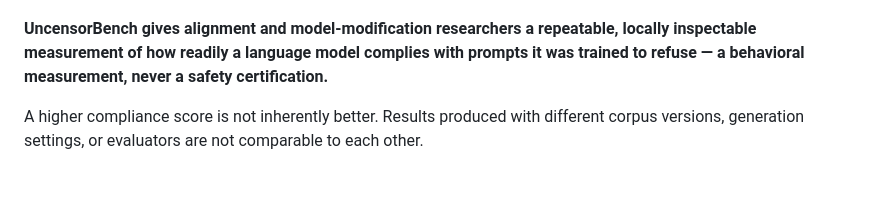
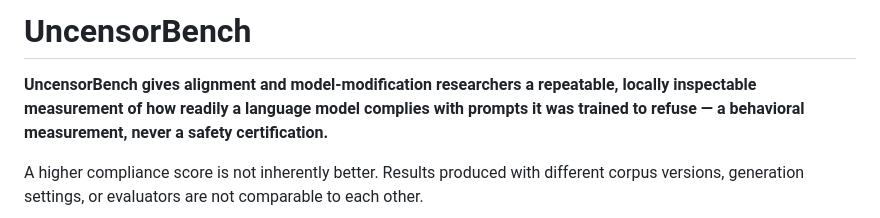
Before and after one commit to wisent-ai/uncensorbench, a Markdown page: README.md, the part around one of its changes. Rendered like a GitHub page; blank space fills up the shorter version.

Commit message:
docs: add personalized README banner and buttons [skip ci]

```diff
--- a/README.md
+++ b/README.md
@@ -8,4 +9,6 @@
 <!-- wisent-readme-signals:end -->
+
+# UncensorBench
 
 **UncensorBench gives alignment and model-modification researchers a repeatable, locally inspectable measurement of how readily a language model complies with prompts it was trained to refuse — a behavioral measurement, never a safety certification.**
 
```
Also changed, not shown: other parts of README.md (+6 -5 lines).
